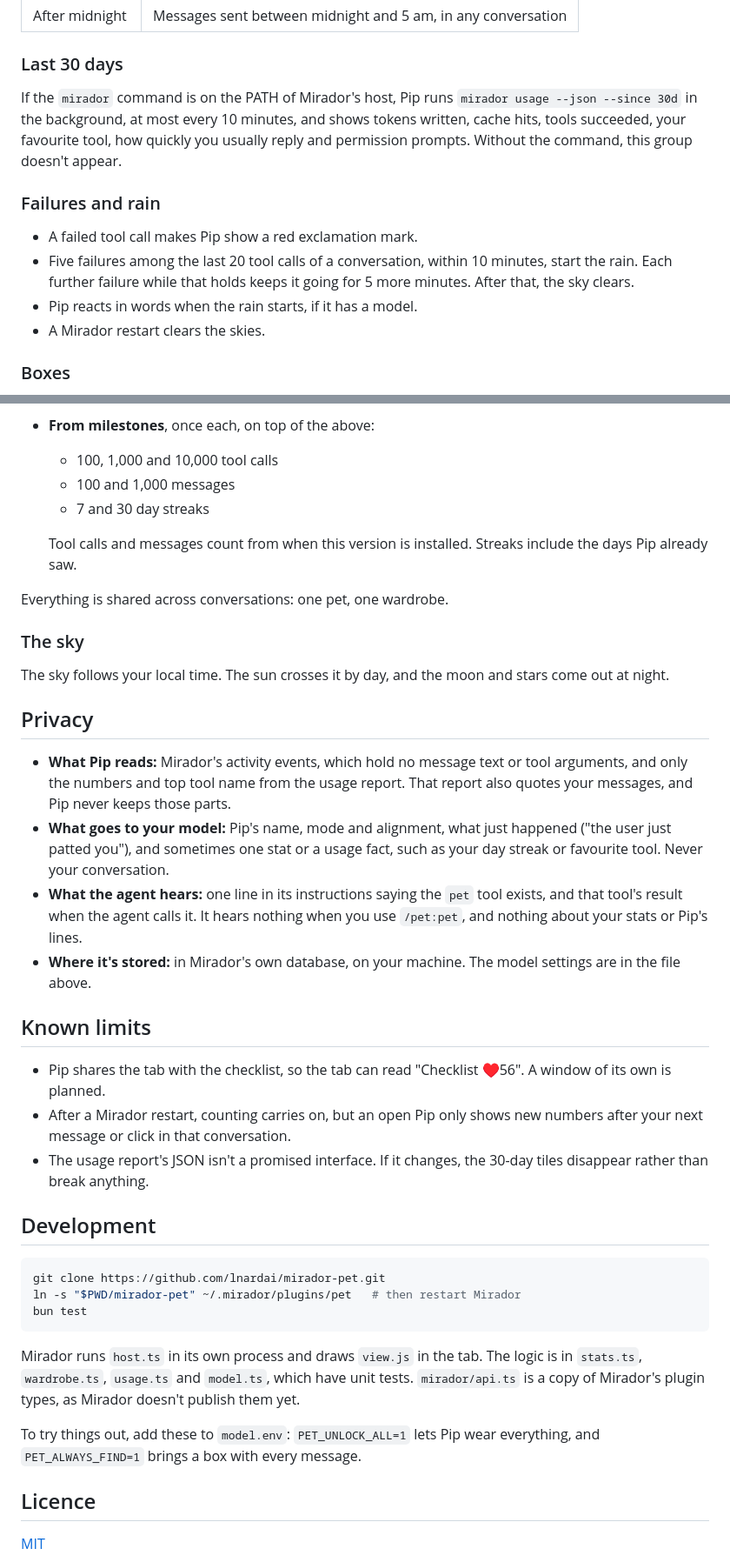
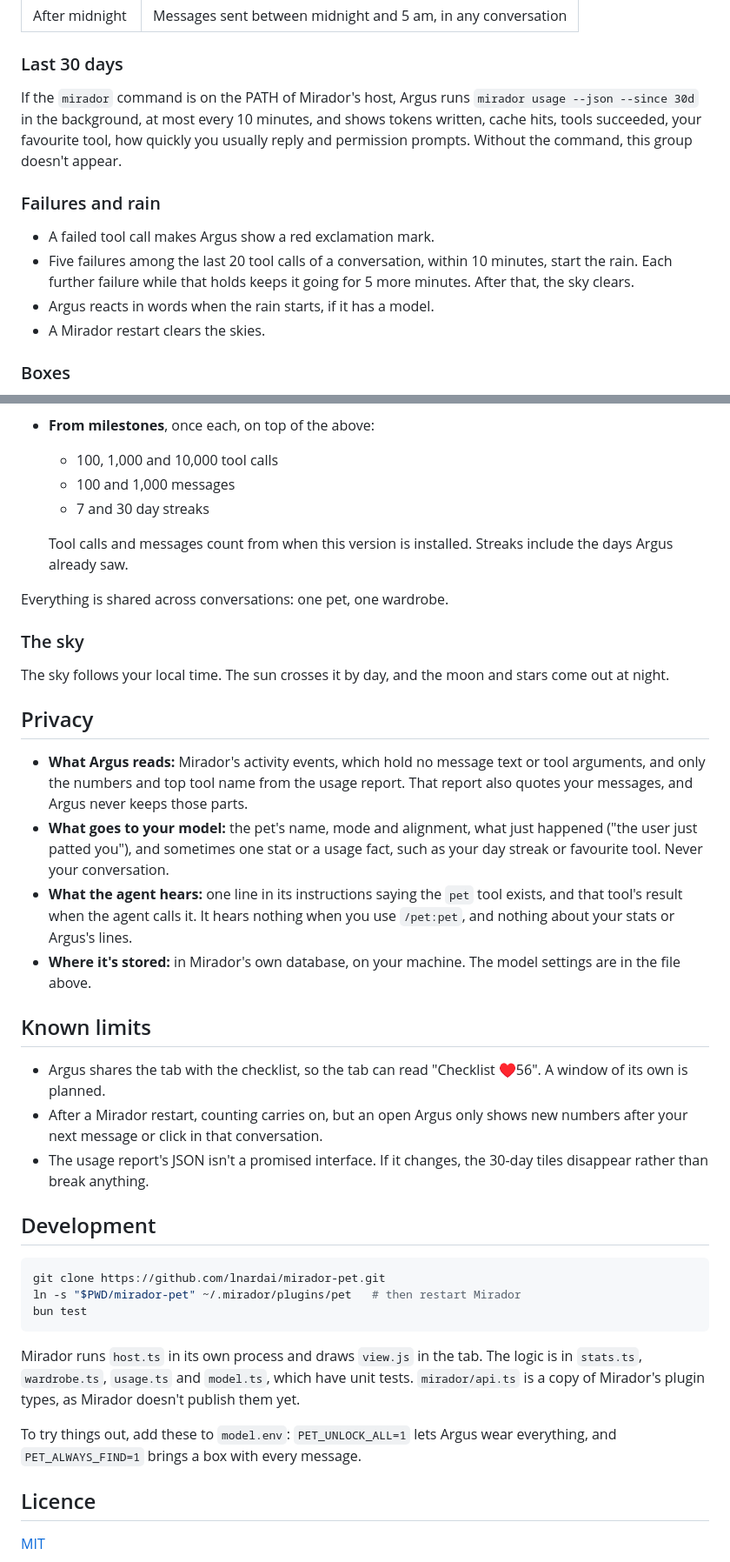
Before and after one commit to lnardai/mirador-pet, a Markdown page: README.md, 2 parts joined by grey strips. Shown at 87% size. Rendered like a GitHub page.

```diff
--- a/README.md
+++ b/README.md
@@ -71,13 +74,13 @@ Counted from the day you install it, in every conversation, whether or not Pip i
 
 ### Last 30 days
 
-If the `mirador` command is on the PATH of Mirador's host, Pip runs `mirador usage --json --since 30d` in the background, at most every 10 minutes, and shows tokens written, cache hits, tools succeeded, your favourite tool, how quickly you usually reply and permission prompts. Without the command, this group doesn't appear.
+If the `mirador` command is on the PATH of Mirador's host, Argus runs `mirador usage --json --since 30d` in the background, at most every 10 minutes, and shows tokens written, cache hits, tools succeeded, your favourite tool, how quickly you usually reply and permission prompts. Without the command, this group doesn't appear.
 
 ### Failures and rain
 
-- A failed tool call makes Pip show a red exclamation mark.
+- A failed tool call makes Argus show a red exclamation mark.
 - Five failures among the last 20 tool calls of a conversation, within 10 minutes, start the rain. Each further failure while that holds keeps it going for 5 more minutes. After that, the sky clears.
-- Pip reacts in words when the rain starts, if it has a model.
+- Argus reacts in words when the rain starts, if it has a model.
 - A Mirador restart clears the skies.
 
 ### Boxes
@@ -91,7 +94,7 @@ Finds arrive as boxes, and what's inside stays hidden until you open them. You s
   - 100 and 1,000 messages
   - 7 and 30 day streaks
 
-  Tool calls and messages count from when this version is installed. Streaks include the days Pip already saw.
+  Tool calls and messages count from when this version is installed. Streaks include the days Argus already saw.
 
 Everything is shared across conversations: one pet, one wardrobe.
 
@@ -101,15 +104,15 @@ The sky follows your local time. The sun crosses it by day, and the moon and sta
 
 ## Privacy
 
-- **What Pip reads:** Mirador's activity events, which hold no message text or tool arguments, and only the numbers and top tool name from the usage report. That report also quotes your messages, and Pip never keeps those parts.
-- **What goes to your model:** Pip's name, mode and alignment, what just happened ("the user just patted you"), and sometimes one stat or a usage fact, such as your day streak or favourite tool. Never your conversation.
-- **What the agent hears:** one line in its instructions saying the `pet` tool exists, and that tool's result when the agent calls it. It hears nothing when you use `/pet:pet`, and nothing about your stats or Pip's lines.
+- **What Argus reads:** Mirador's activity events, which hold no message text or tool arguments, and only the numbers and top tool name from the usage report. That report also quotes your messages, and Argus never keeps those parts.
+- **What goes to your model:** the pet's name, mode and alignment, what just happened ("the user just patted you"), and sometimes one stat or a usage fact, such as your day streak or favourite tool. Never your conversation.
+- **What the agent hears:** one line in its instructions saying the `pet` tool exists, and that tool's result when the agent calls it. It hears nothing when you use `/pet:pet`, and nothing about your stats or Argus's lines.
 - **Where it's stored:** in Mirador's own database, on your machine. The model settings are in the file above.
 
 ## Known limits
 
-- Pip shares the tab with the checklist, so the tab can read "Checklist ♥56". A window of its own is planned.
-- After a Mirador restart, counting carries on, but an open Pip only shows new numbers after your next message or click in that conversation.
+- Argus shares the tab with the checklist, so the tab can read "Checklist ♥56". A window of its own is planned.
+- After a Mirador restart, counting carries on, but an open Argus only shows new numbers after your next message or click in that conversation.
 - The usage report's JSON isn't a promised interface. If it changes, the 30-day tiles disappear rather than break anything.
 
 ## Development
@@ -122,7 +125,7 @@ bun test
 
 Mirador runs `host.ts` in its own process and draws `view.js` in the tab. The logic is in `stats.ts`, `wardrobe.ts`, `usage.ts` and `model.ts`, which have unit tests. `mirador/api.ts` is a copy of Mirador's plugin types, as Mirador doesn't publish them yet.
 
-To try things out, add these to `model.env`: `PET_UNLOCK_ALL=1` lets Pip wear everything, and `PET_ALWAYS_FIND=1` brings a box with every message.
+To try things out, add these to `model.env`: `PET_UNLOCK_ALL=1` lets Argus wear everything, and `PET_ALWAYS_FIND=1` brings a box with every message.
 
 ## Licence
 
```
Also changed, not shown: other parts of README.md (+12 -9 lines), docs/argus-rain.png (added), docs/argus.png (added), docs/pip-rain.png (deleted), docs/pip.png (deleted), 5 other files.
